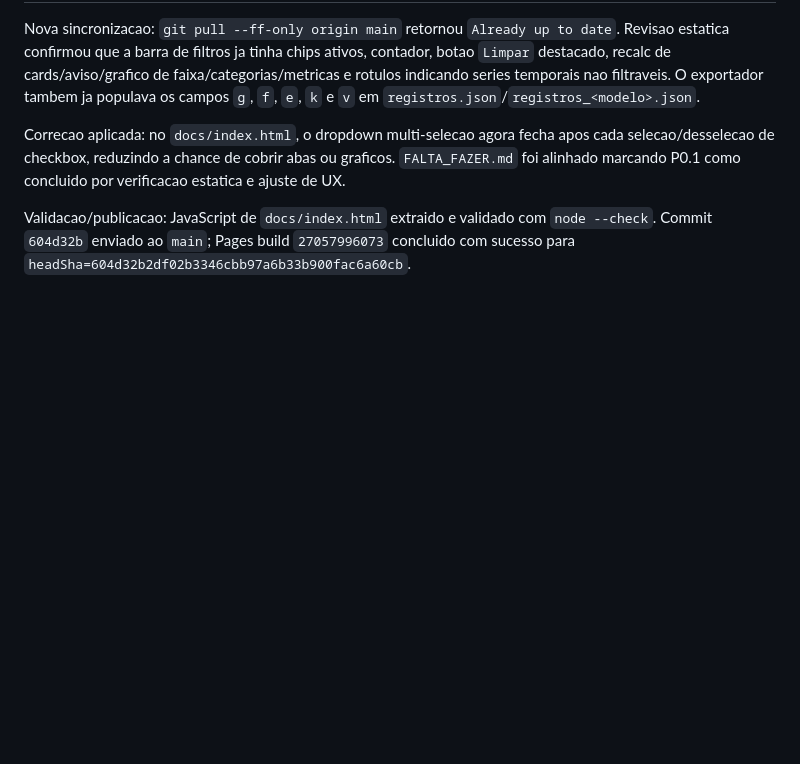
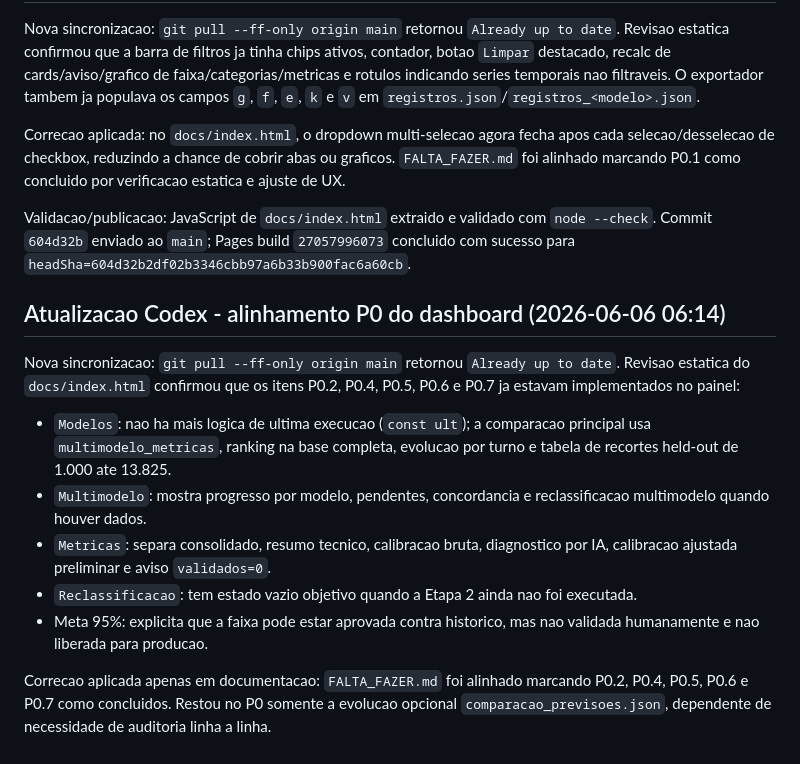
Before and after one commit to adinailson88/classificacao-chamados, a Markdown page: CONTEXTO.md, the part around the change. Drawn GitHub-style; blank space fills up the shorter version.

Commit message:
Docs: alinhar P0 do dashboard

```diff
--- a/CONTEXTO.md
+++ b/CONTEXTO.md
@@ -868,3 +868,24 @@ foi alinhado marcando P0.1 como concluido por verificacao estatica e ajuste de U
 Validacao/publicacao: JavaScript de `docs/index.html` extraido e validado com `node --check`.
 Commit `604d32b` enviado ao `main`; Pages build `27057996073` concluido com sucesso para
 `headSha=604d32b2df02b3346cbb97a6b33b900fac6a60cb`.
+
+## Atualizacao Codex - alinhamento P0 do dashboard (2026-06-06 06:14)
+
+Nova sincronizacao: `git pull --ff-only origin main` retornou `Already up to date`.
+Revisao estatica do `docs/index.html` confirmou que os itens P0.2, P0.4, P0.5, P0.6 e
+P0.7 ja estavam implementados no painel:
+
+- `Modelos`: nao ha mais logica de ultima execucao (`const ult`); a comparacao principal
+  usa `multimodelo_metricas`, ranking na base completa, evolucao por turno e tabela de
+  recortes held-out de 1.000 ate 13.825.
+- `Multimodelo`: mostra progresso por modelo, pendentes, concordancia e reclassificacao
+  multimodelo quando houver dados.
+- `Metricas`: separa consolidado, resumo tecnico, calibracao bruta, diagnostico por IA,
+  calibracao ajustada preliminar e aviso `validados=0`.
+- `Reclassificacao`: tem estado vazio objetivo quando a Etapa 2 ainda nao foi executada.
+- Meta 95%: explicita que a faixa pode estar aprovada contra historico, mas nao validada
+  humanamente e nao liberada para producao.
+
+Correcao aplicada apenas em documentacao: `FALTA_FAZER.md` foi alinhado marcando P0.2,
+P0.4, P0.5, P0.6 e P0.7 como concluidos. Restou no P0 somente a evolucao opcional
+`comparacao_previsoes.json`, dependente de necessidade de auditoria linha a linha.
```
Also changed, not shown: FALTA_FAZER.md (+14 -11 lines).
